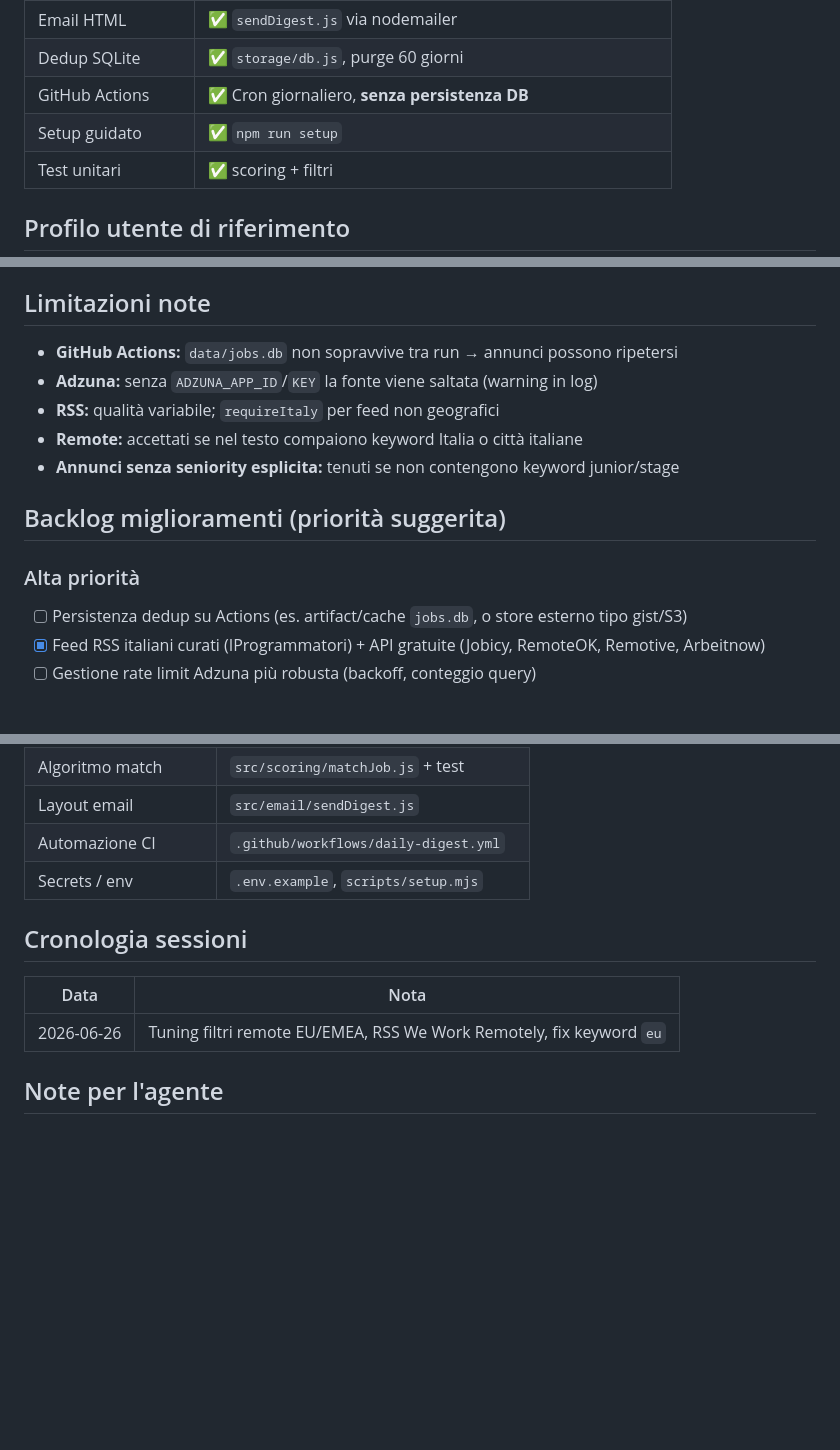
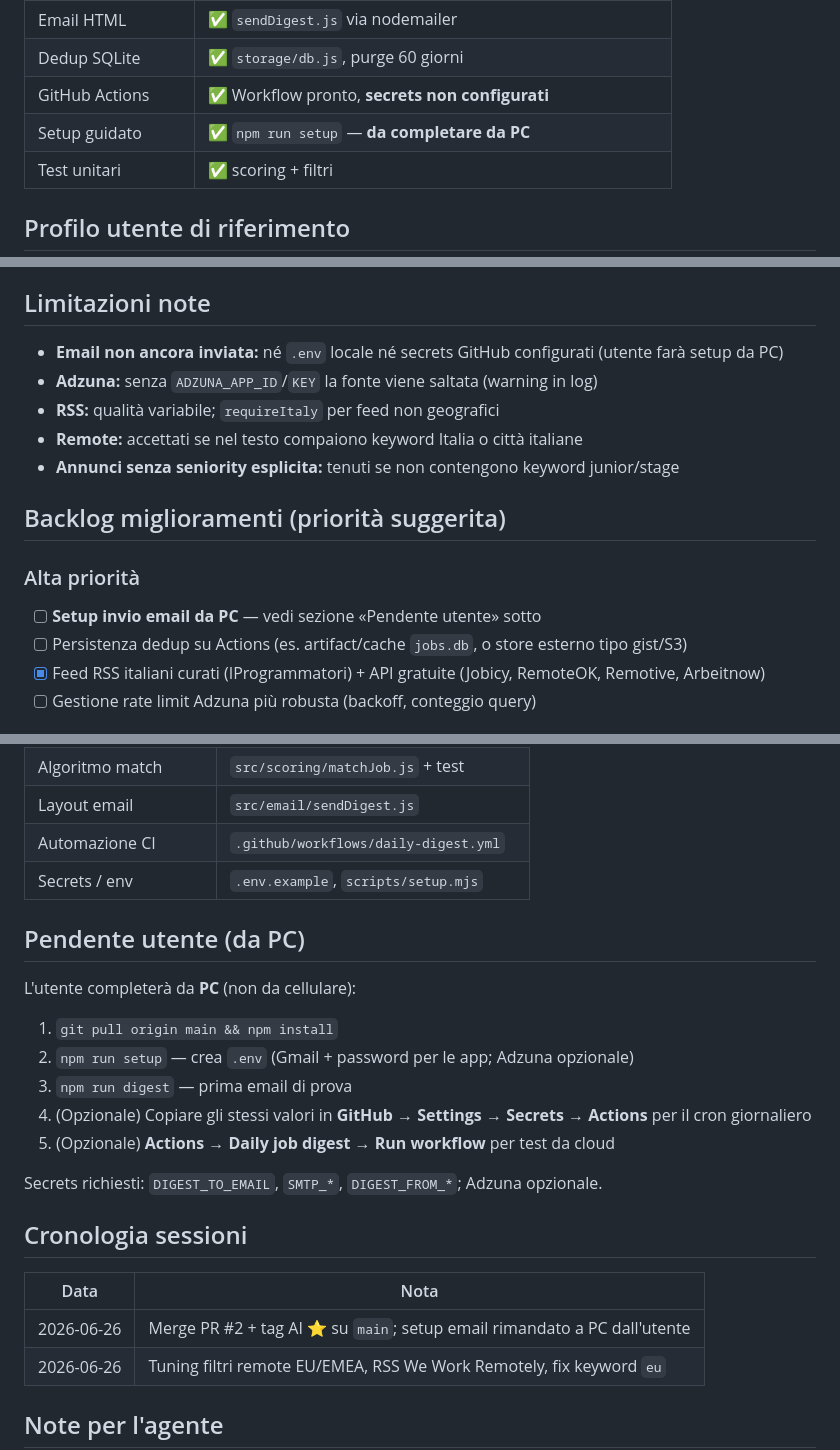
Before and after one commit to giannuzzo83/job-digest-it, a Markdown page: .cursor/MEMORIA.md, 3 parts joined by grey strips. GitHub-like rendering; blank space fills up the shorter version.

Commit message:
Memoria: setup email e secrets da completare da PC
Co-authored-by: giannuzzo83 <giannuzzo83@users.noreply.github.com>

```diff
--- a/.cursor/MEMORIA.md
+++ b/.cursor/MEMORIA.md
@@ -16,8 +16,8 @@ Documento di contesto persistente per sessioni future. **Aggiornare questo file*
 | Scoring profilo | ✅ `matchJob.js`, soglia default 60 |
 | Email HTML | ✅ `sendDigest.js` via nodemailer |
 | Dedup SQLite | ✅ `storage/db.js`, purge 60 giorni |
-| GitHub Actions | ✅ Cron giornaliero, **senza persistenza DB** |
-| Setup guidato | ✅ `npm run setup` |
+| GitHub Actions | ✅ Workflow pronto, **secrets non configurati** |
+| Setup guidato | ✅ `npm run setup` — **da completare da PC** |
 | Test unitari | ✅ scoring + filtri |
 
 ## Profilo utente di riferimento
@@ -36,7 +36,7 @@ Personalizzabile senza toccare il codice: skills con peso, `searchQueries`, `exc
 
 ## Limitazioni note
 
-- **GitHub Actions:** `data/jobs.db` non sopravvive tra run → annunci possono ripetersi
+- **Email non ancora inviata:** né `.env` locale né secrets GitHub configurati (utente farà setup da PC)
 - **Adzuna:** senza `ADZUNA_APP_ID`/`KEY` la fonte viene saltata (warning in log)
 - **RSS:** qualità variabile; `requireItaly` per feed non geografici
 - **Remote:** accettati se nel testo compaiono keyword Italia o città italiane
@@ -45,6 +45,7 @@ Personalizzabile senza toccare il codice: skills con peso, `searchQueries`, `exc
 ## Backlog miglioramenti (priorità suggerita)
 
 ### Alta priorità
+- [ ] **Setup invio email da PC** — vedi sezione «Pendente utente» sotto
 - [ ] Persistenza dedup su Actions (es. artifact/cache `jobs.db`, o store esterno tipo gist/S3)
 - [x] Feed RSS italiani curati (IProgrammatori) + API gratuite (Jobicy, RemoteOK, Remotive, Arbeitnow)
 - [ ] Gestione rate limit Adzuna più robusta (backoff, conteggio query)
@@ -74,10 +75,23 @@ Personalizzabile senza toccare il codice: skills con peso, `searchQueries`, `exc
 | Automazione CI | `.github/workflows/daily-digest.yml` |
 | Secrets / env | `.env.example`, `scripts/setup.mjs` |
 
+## Pendente utente (da PC)
+
+L'utente completerà da **PC** (non da cellulare):
+
+1. `git pull origin main && npm install`
+2. `npm run setup` — crea `.env` (Gmail + password per le app; Adzuna opzionale)
+3. `npm run digest` — prima email di prova
+4. (Opzionale) Copiare gli stessi valori in **GitHub → Settings → Secrets → Actions** per il cron giornaliero
+5. (Opzionale) **Actions → Daily job digest → Run workflow** per test da cloud
+
+Secrets richiesti: `DIGEST_TO_EMAIL`, `SMTP_*`, `DIGEST_FROM_*`; Adzuna opzionale.
+
 ## Cronologia sessioni
 
 | Data | Nota |
 |------|------|
+| 2026-06-26 | Merge PR #2 + tag AI ⭐ su `main`; setup email rimandato a PC dall'utente |
 | 2026-06-26 | Tuning filtri remote EU/EMEA, RSS We Work Remotely, fix keyword `eu` |
 
 ## Note per l'agente
```
